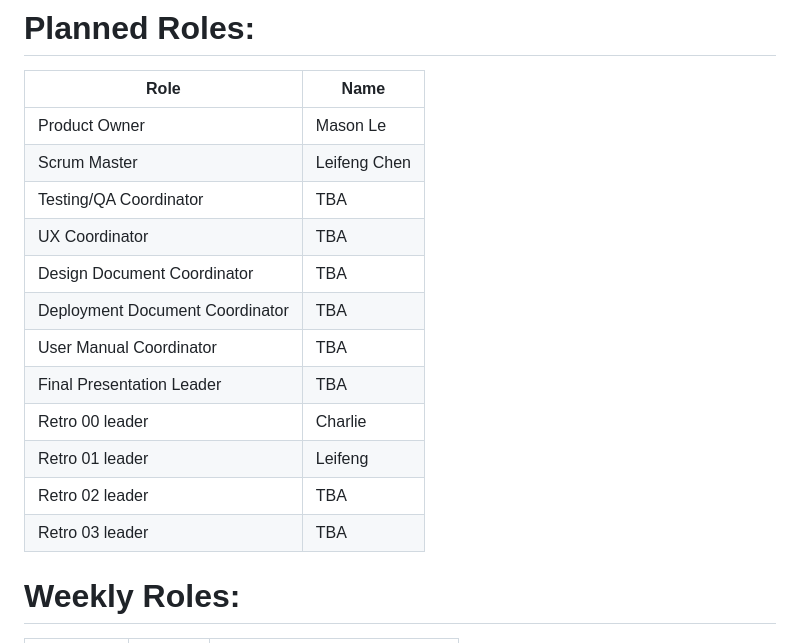
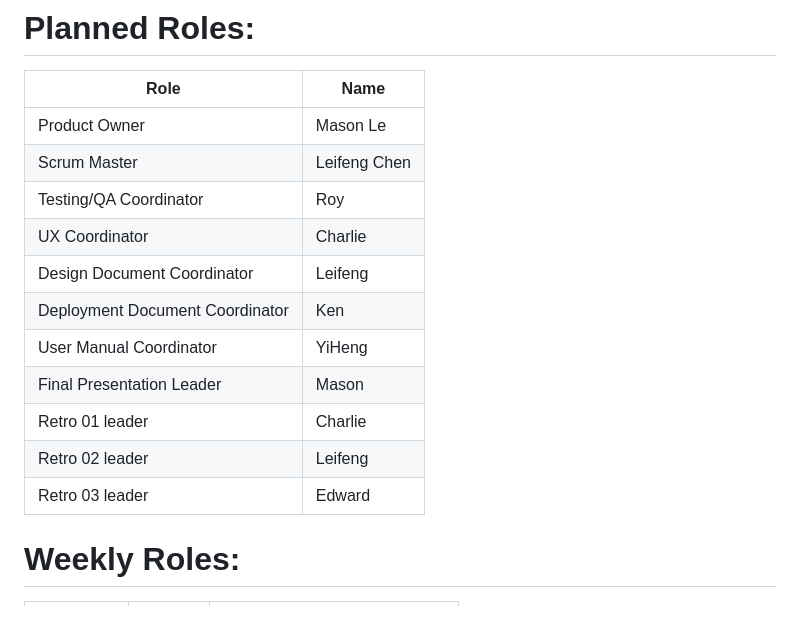
Before and after one commit to ucsb-cs148-w26/pj04-receipt-divider, a Markdown page: team/!LEADERSHIP.md, the part around the change. Drawn GitHub-style; blank space fills up the shorter version.

Commit message:
docs: update LEADERSHIP

```diff
--- a/team/!LEADERSHIP.md
+++ b/team/!LEADERSHIP.md
@@ -12,16 +12,15 @@
 |---------------------------------|-------------------|
 | Product Owner                   | Mason Le          |
 | Scrum Master                    | Leifeng Chen      |
-| Testing/QA Coordinator          | TBA               |
-| UX Coordinator                  | TBA               |
-| Design Document Coordinator     | TBA               |
-| Deployment Document Coordinator | TBA               |
-| User Manual Coordinator         | TBA               |
-| Final Presentation Leader       | TBA               |
-| Retro 00 leader                 | Charlie           |
-| Retro 01 leader                 | Leifeng           |
-| Retro 02 leader                 | TBA               |
-| Retro 03 leader                 | TBA               |
+| Testing/QA Coordinator          | Roy               |
+| UX Coordinator                  | Charlie           |
+| Design Document Coordinator     | Leifeng           |
+| Deployment Document Coordinator | Ken               |
+| User Manual Coordinator         | YiHeng            |
+| Final Presentation Leader       | Mason             |
+| Retro 01 leader                 | Charlie           |
+| Retro 02 leader                 | Leifeng           |
+| Retro 03 leader                 | Edward            |
 
 # Weekly Roles:
 | **Date**    | **Name**          | **Activity**                                      |
```
